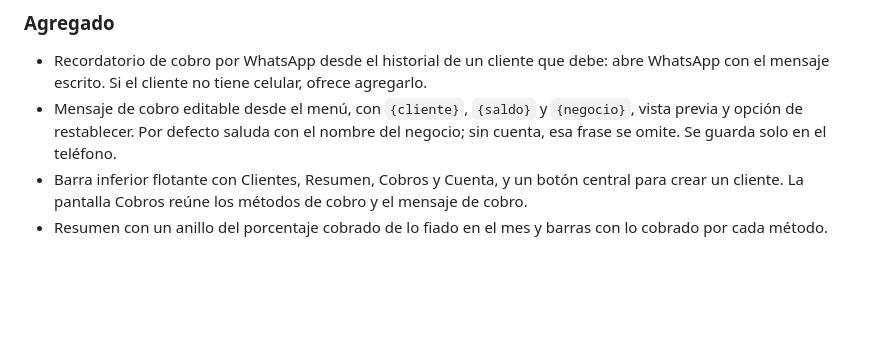
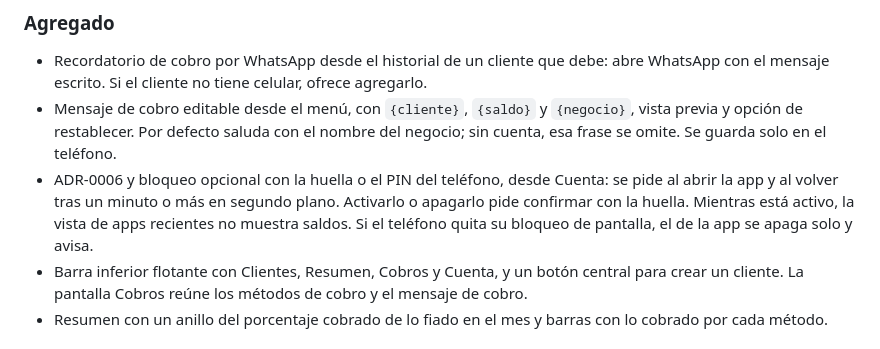
Before and after one commit to FIIADOAPP/FIIADO-MOBILE, a Markdown page: CHANGELOG.md, the part around the change. GitHub-like rendering; blank space fills up the shorter version.

```diff
--- a/CHANGELOG.md
+++ b/CHANGELOG.md
@@ -10,6 +10,7 @@ El formato sigue [Keep a Changelog](https://keepachangelog.com/es-ES/1.1.0/) y e
 
 - Recordatorio de cobro por WhatsApp desde el historial de un cliente que debe: abre WhatsApp con el mensaje escrito. Si el cliente no tiene celular, ofrece agregarlo.
 - Mensaje de cobro editable desde el menú, con `{cliente}`, `{saldo}` y `{negocio}`, vista previa y opción de restablecer. Por defecto saluda con el nombre del negocio; sin cuenta, esa frase se omite. Se guarda solo en el teléfono.
+- ADR-0006 y bloqueo opcional con la huella o el PIN del teléfono, desde Cuenta: se pide al abrir la app y al volver tras un minuto o más en segundo plano. Activarlo o apagarlo pide confirmar con la huella. Mientras está activo, la vista de apps recientes no muestra saldos. Si el teléfono quita su bloqueo de pantalla, el de la app se apaga solo y avisa.
 - Barra inferior flotante con Clientes, Resumen, Cobros y Cuenta, y un botón central para crear un cliente. La pantalla Cobros reúne los métodos de cobro y el mensaje de cobro.
 - Resumen con un anillo del porcentaje cobrado de lo fiado en el mes y barras con lo cobrado por cada método.
 
```
Also changed, not shown: README.md (+2 -2 lines), docs/capturas/cuenta.png.
